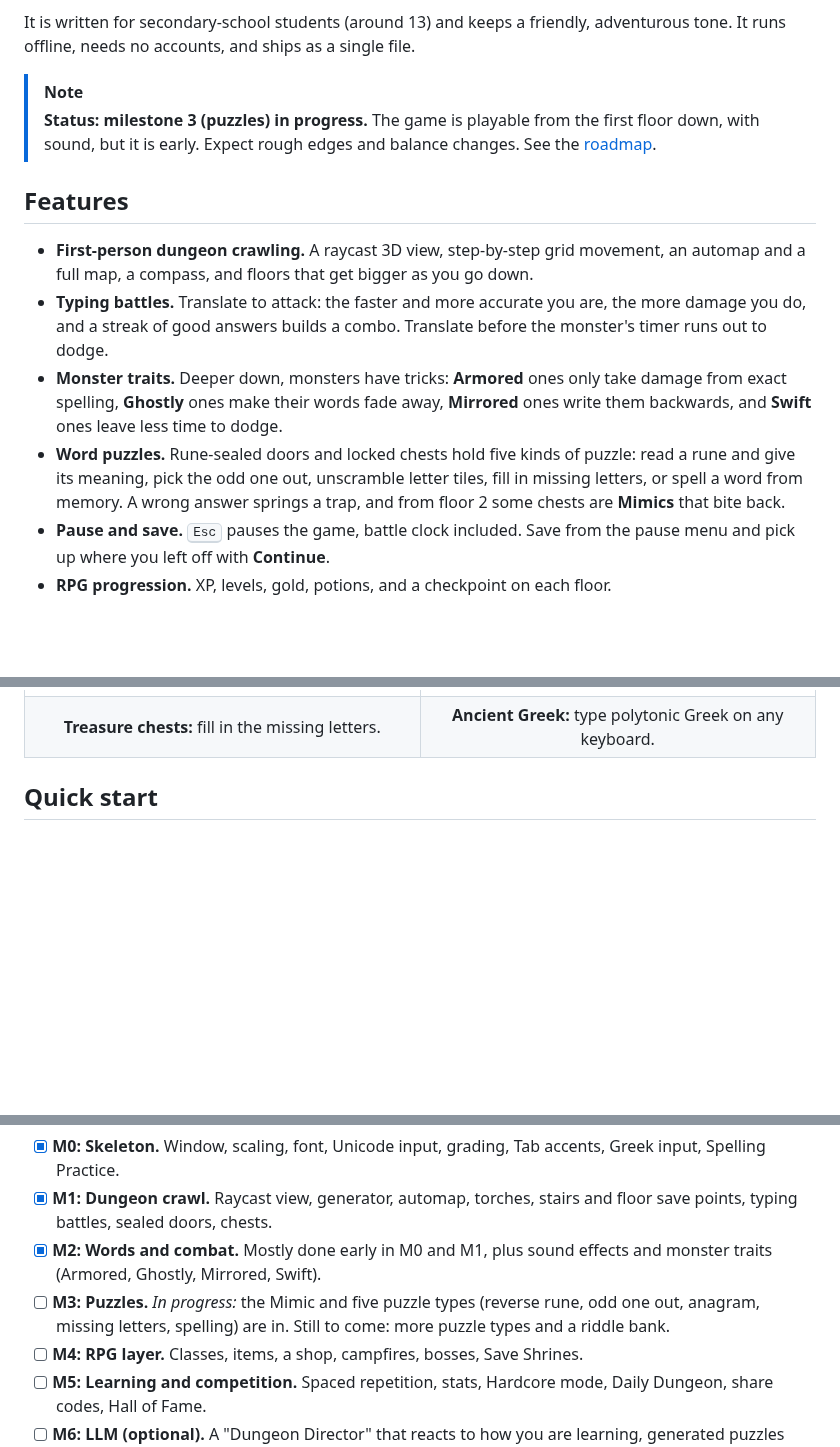
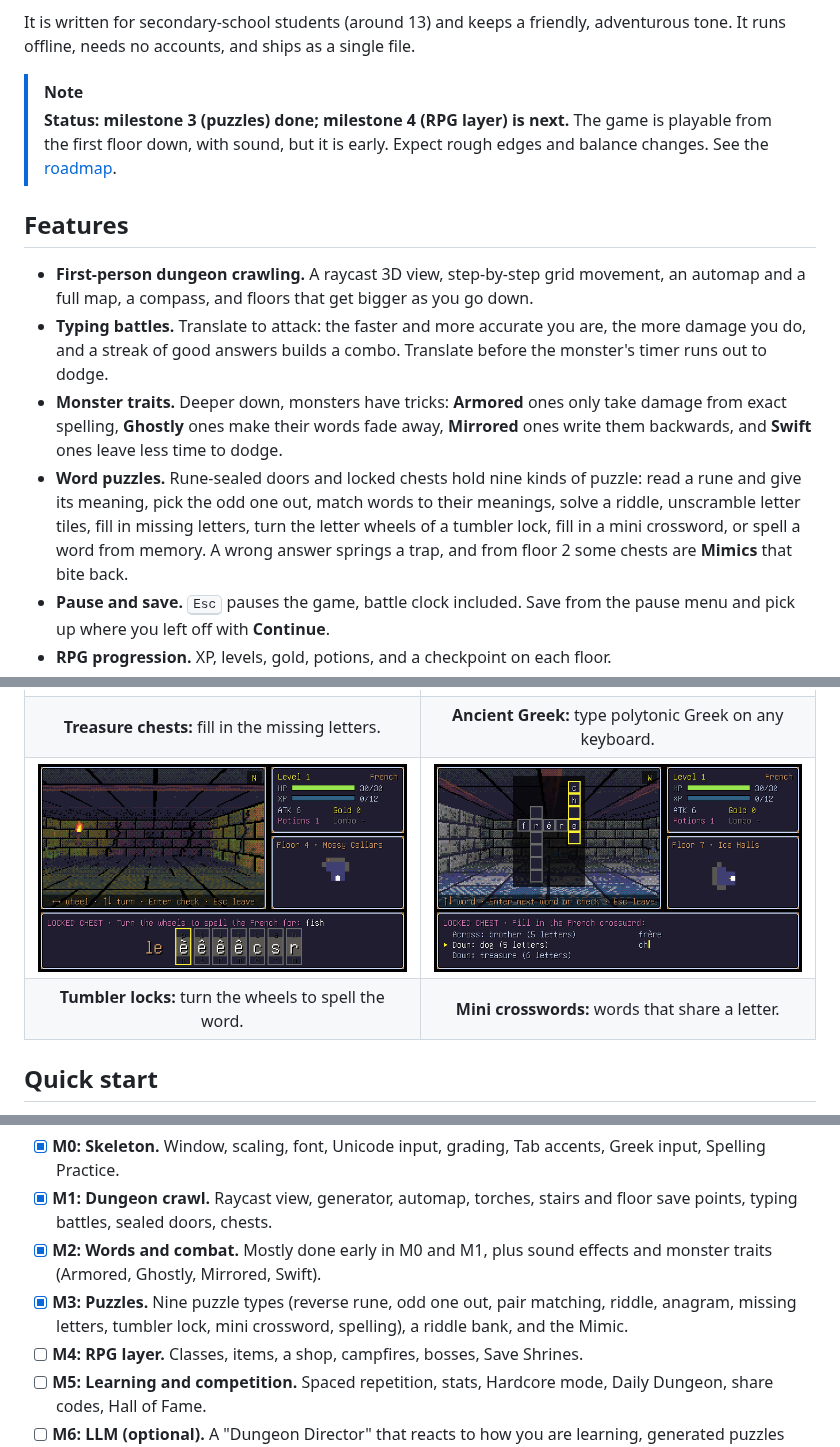
Before and after one commit to halpworld/halpwords, a Markdown page: README.md, 3 parts joined by grey strips. Rendered like a GitHub page; pictures changed too: docs/media/crossword.png (added), docs/media/tumbler-lock.png (added); blank space fills up the shorter version.

```diff
--- a/README.md
+++ b/README.md
@@ -40,7 +40,7 @@ adventurous tone. It runs offline, needs no accounts, and ships as a single
 file.
 
 > [!NOTE]
-> **Status: milestone 3 (puzzles) in progress.** The game is playable from the
+> **Status: milestone 3 (puzzles) done; milestone 4 (RPG layer) is next.** The game is playable from the
 > first floor down, with sound, but it is early. Expect rough edges and balance changes. See the
 > [roadmap](#roadmap).
 
@@ -56,11 +56,12 @@ file.
   only take damage from exact spelling, **Ghostly** ones make their words
   fade away, **Mirrored** ones write them backwards, and **Swift** ones leave
   less time to dodge.
-- **Word puzzles.** Rune-sealed doors and locked chests hold five kinds of
-  puzzle: read a rune and give its meaning, pick the odd one out, unscramble
-  letter tiles, fill in missing letters, or spell a word from memory. A wrong
-  answer springs a trap, and from floor 2 some chests are **Mimics** that bite
-  back.
+- **Word puzzles.** Rune-sealed doors and locked chests hold nine kinds of
+  puzzle: read a rune and give its meaning, pick the odd one out, match words
+  to their meanings, solve a riddle, unscramble letter tiles, fill in missing
+  letters, turn the letter wheels of a tumbler lock, fill in a mini
+  crossword, or spell a word from memory. A wrong answer springs a trap, and
+  from floor 2 some chests are **Mimics** that bite back.
 - **Pause and save.** <kbd>Esc</kbd> pauses the game, battle clock
   included. Save from the pause menu and pick up where you left off with
   **Continue**.
@@ -101,6 +102,14 @@ file.
   <tr>
     <td align="center"><b>Treasure chests:</b> fill in the missing letters.</td>
     <td align="center"><b>Ancient Greek:</b> type polytonic Greek on any keyboard.</td>
+  </tr>
+  <tr>
+    <td width="50%"><img src="docs/media/tumbler-lock.png" alt="A tumbler lock on a chest: letter wheels to turn until they spell the French for 'fish'"></td>
+    <td width="50%"><img src="docs/media/crossword.png" alt="A mini crossword over the dungeon view: 'frère' across, crossed by the French for 'dog' and 'treasure'"></td>
+  </tr>
+  <tr>
+    <td align="center"><b>Tumbler locks:</b> turn the wheels to spell the word.</td>
+    <td align="center"><b>Mini crosswords:</b> words that share a letter.</td>
   </tr>
 </table>
 
@@ -376,9 +393,9 @@ The full design is in [PLAN.md](PLAN.md). In short:
       stairs and floor save points, typing battles, sealed doors, chests.
 - [x] **M2: Words and combat.** Mostly done early in M0 and M1, plus sound
       effects and monster traits (Armored, Ghostly, Mirrored, Swift).
-- [ ] **M3: Puzzles.** *In progress:* the Mimic and five puzzle types
-      (reverse rune, odd one out, anagram, missing letters, spelling) are in.
-      Still to come: more puzzle types and a riddle bank.
+- [x] **M3: Puzzles.** Nine puzzle types (reverse rune, odd one out, pair
+      matching, riddle, anagram, missing letters, tumbler lock, mini
+      crossword, spelling), a riddle bank, and the Mimic.
 - [ ] **M4: RPG layer.** Classes, items, a shop, campfires, bosses, Save
       Shrines.
 - [ ] **M5: Learning and competition.** Spaced repetition, stats, Hardcore
```
Also changed, not shown: other parts of README.md (+13 -4 lines), PLAN.md (+49 -5 lines), 14 other files.
